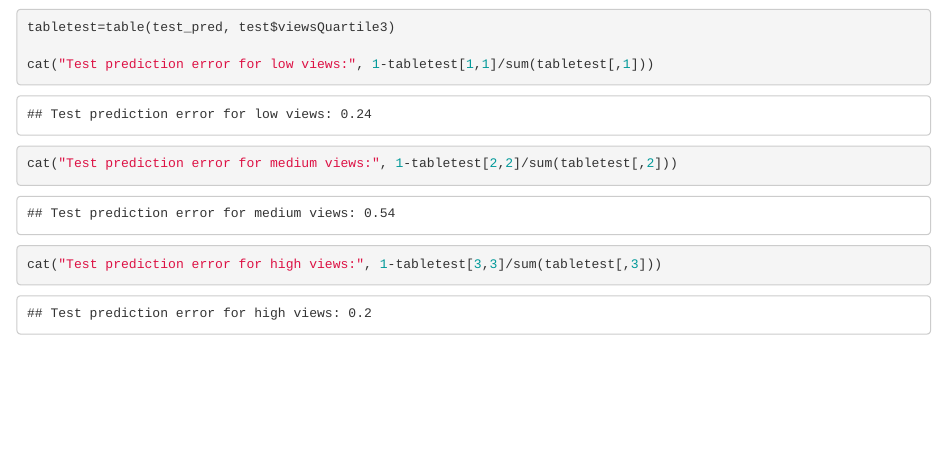
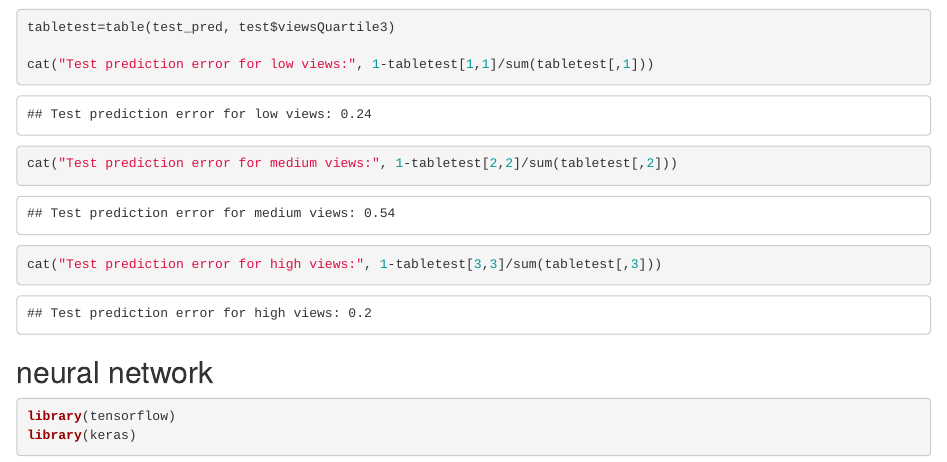
Before and after one commit to chittaranjan19/youtube-video-analytics, an R Markdown document (analysis/Analysiswithage.Rmd): the page in a window 1100 px wide, from 2580 px down. Rendered offline with R 4.5, knitr and Pandoc, with nearby package versions; some code elsewhere in the file could not run offline.

Commit message:
Add files via upload

````diff
--- a/analysis/Analysiswithage.Rmd
+++ b/analysis/Analysiswithage.Rmd
@@ -436,3 +436,11 @@ cat("Test prediction error for high views:", 1-tabletest[3,3]/sum(tabletest[,3])
 
 
 ```
+
+## neural network
+
+
+```{r}
+library(tensorflow)
+library(keras)
+```
````
